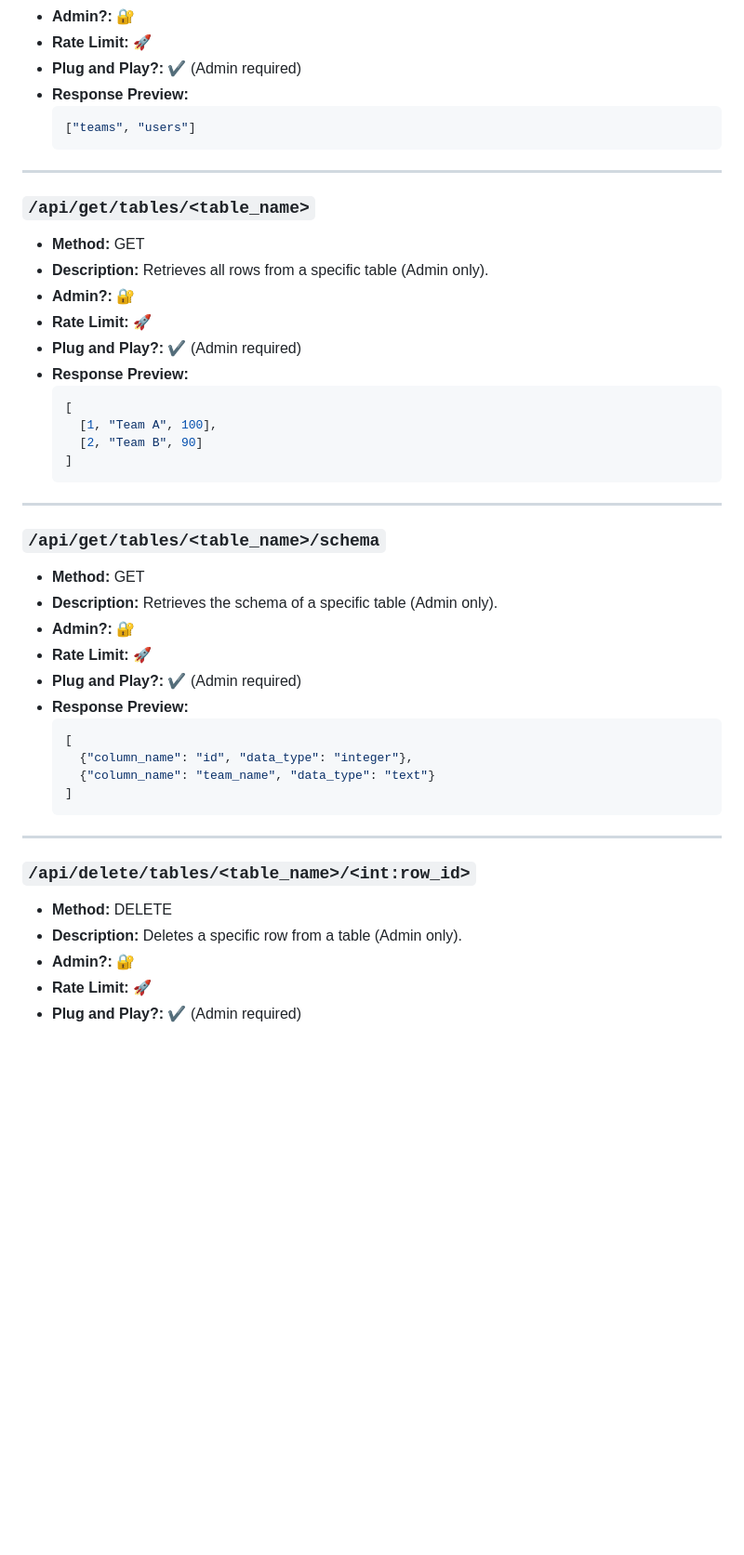
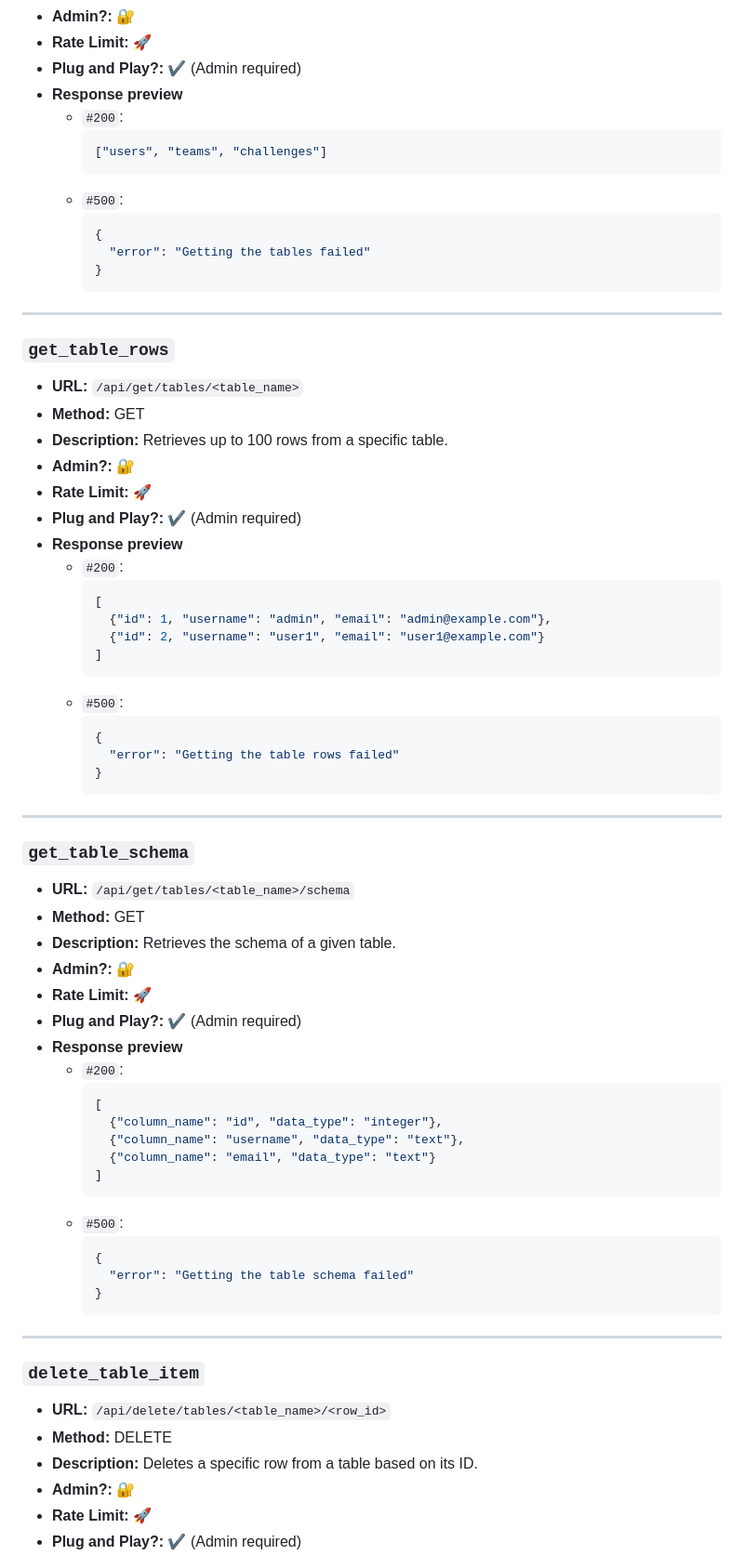
Before and after one commit to DefinetlyNotAI/Scrapyard_Bounty, a Markdown page: README.md, the part around one of its changes. Shown at 93% size. Drawn GitHub-style; blank space fills up the shorter version.

````diff
--- a/README.md
+++ b/README.md
@@ -216,48 +313,76 @@ and whether admin access is required as well as rate limits.
 - **Admin?:** 🔐
 - **Rate Limit:** 🚀
 - **Plug and Play?:** ✔️ (Admin required)
-- **Response Preview:**
-  ```json
-  ["teams", "users"]
-  ```
+- **Response preview**
+  - `#200`:
+     ```json
+     ["users", "teams", "challenges"]
+     ```
+  - `#500`:
+     ```json
+     {
+       "error": "Getting the tables failed"
+     }
+     ```
 
 ---
 
-### `/api/get/tables/<table_name>`
+### `get_table_rows`
+
+- **URL:** `/api/get/tables/<table_name>`
 - **Method:** GET
-- **Description:** Retrieves all rows from a specific table (Admin only).
+- **Description:** Retrieves up to 100 rows from a specific table.
 - **Admin?:** 🔐
 - **Rate Limit:** 🚀
 - **Plug and Play?:** ✔️ (Admin required)
-- **Response Preview:**
-  ```json
-  [
-    [1, "Team A", 100],
-    [2, "Team B", 90]
-  ]
-  ```
+- **Response preview**
+  - `#200`:
+     ```json
+     [
+       {"id": 1, "username": "admin", "email": "admin@example.com"},
+       {"id": 2, "username": "user1", "email": "user1@example.com"}
+     ]
+     ```
+  - `#500`:
+     ```json
+     {
+       "error": "Getting the table rows failed"
+     }
+     ```
 
 ---
 
-### `/api/get/tables/<table_name>/schema`
+### `get_table_schema`
+
+- **URL:** `/api/get/tables/<table_name>/schema`
 - **Method:** GET
-- **Description:** Retrieves the schema of a specific table (Admin only).
+- **Description:** Retrieves the schema of a given table.
 - **Admin?:** 🔐
 - **Rate Limit:** 🚀
 - **Plug and Play?:** ✔️ (Admin required)
-- **Response Preview:**
-  ```json
-  [
-    {"column_name": "id", "data_type": "integer"},
-    {"column_name": "team_name", "data_type": "text"}
-  ]
-  ```
+- **Response preview**
+  - `#200`:
+     ```json
+     [
+       {"column_name": "id", "data_type": "integer"},
+       {"column_name": "username", "data_type": "text"},
+       {"column_name": "email", "data_type": "text"}
+     ]
+     ```
+  - `#500`:
+     ```json
+     {
+       "error": "Getting the table schema failed"
+     }
+     ```
 
 ---
 
-### `/api/delete/tables/<table_name>/<int:row_id>`
+### `delete_table_item`
+
+- **URL:** `/api/delete/tables/<table_name>/<row_id>`
 - **Method:** DELETE
-- **Description:** Deletes a specific row from a table (Admin only).
+- **Description:** Deletes a specific row from a table based on its ID.
 - **Admin?:** 🔐
 - **Rate Limit:** 🚀
 - **Plug and Play?:** ✔️ (Admin required)
````
Also changed, not shown: other parts of README.md (+352 -149 lines).
